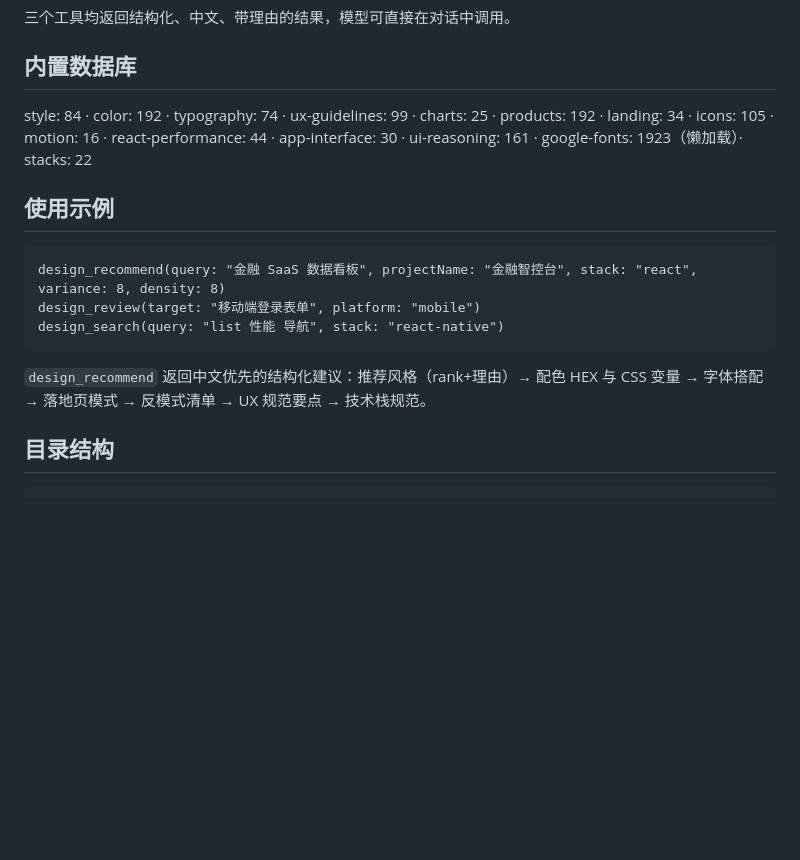
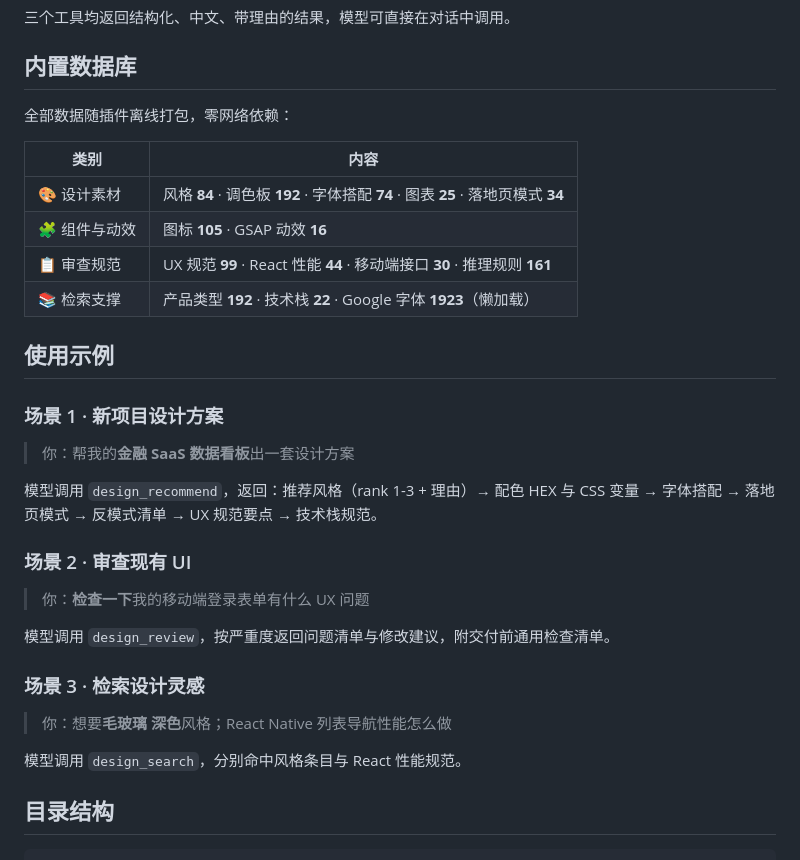
Before and after one commit to ChenYiming-aaa/dsh-ui-ux-pro-max, a Markdown page: README.md, the part around the change. GitHub-like rendering; blank space fills up the shorter version.

Commit message:
docs: group database stats into category table and rewrite usage examples as real conversation scenarios

````diff
--- a/README.md
+++ b/README.md
@@ -58,17 +58,34 @@ powershell -ExecutionPolicy Bypass -File .\install.ps1
 
 ## 内置数据库
 
-style: 84 · color: 192 · typography: 74 · ux-guidelines: 99 · charts: 25 · products: 192 · landing: 34 · icons: 105 · motion: 16 · react-performance: 44 · app-interface: 30 · ui-reasoning: 161 · google-fonts: 1923（懒加载）· stacks: 22
+全部数据随插件离线打包，零网络依赖：
+
+| 类别 | 内容 |
+|------|------|
+| 🎨 设计素材 | 风格 **84** · 调色板 **192** · 字体搭配 **74** · 图表 **25** · 落地页模式 **34** |
+| 🧩 组件与动效 | 图标 **105** · GSAP 动效 **16** |
+| 📋 审查规范 | UX 规范 **99** · React 性能 **44** · 移动端接口 **30** · 推理规则 **161** |
+| 📚 检索支撑 | 产品类型 **192** · 技术栈 **22** · Google 字体 **1923**（懒加载） |
 
 ## 使用示例
 
-```
-design_recommend(query: "金融 SaaS 数据看板", projectName: "金融智控台", stack: "react", variance: 8, density: 8)
-design_review(target: "移动端登录表单", platform: "mobile")
-design_search(query: "list 性能 导航", stack: "react-native")
-```
+### 场景 1 · 新项目设计方案
 
-`design_recommend` 返回中文优先的结构化建议：推荐风格（rank+理由）→ 配色 HEX 与 CSS 变量 → 字体搭配 → 落地页模式 → 反模式清单 → UX 规范要点 → 技术栈规范。
+> 你：帮我的**金融 SaaS 数据看板**出一套设计方案
+
+模型调用 `design_recommend`，返回：推荐风格（rank 1-3 + 理由）→ 配色 HEX 与 CSS 变量 → 字体搭配 → 落地页模式 → 反模式清单 → UX 规范要点 → 技术栈规范。
+
+### 场景 2 · 审查现有 UI
+
+> 你：**检查一下**我的移动端登录表单有什么 UX 问题
+
+模型调用 `design_review`，按严重度返回问题清单与修改建议，附交付前通用检查清单。
+
+### 场景 3 · 检索设计灵感
+
+> 你：想要**毛玻璃 深色**风格；React Native 列表导航性能怎么做
+
+模型调用 `design_search`，分别命中风格条目与 React 性能规范。
 
 ## 目录结构
 
````
